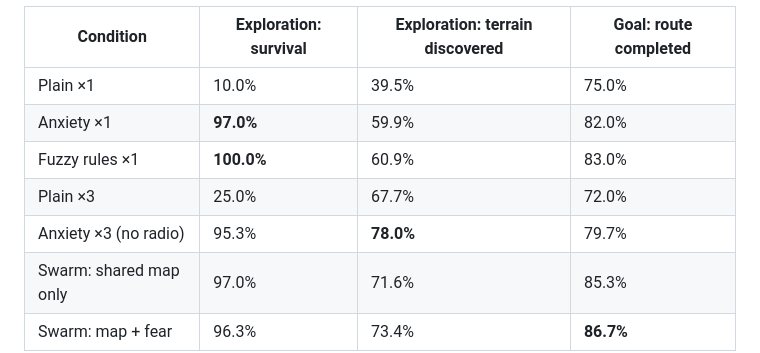
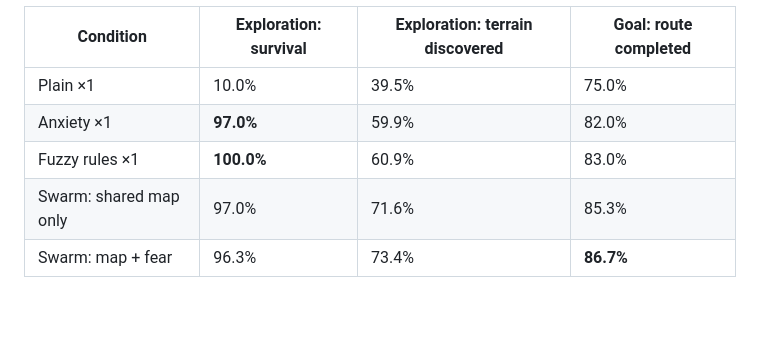
Before and after one commit to M4rco04/Anxiety_Mechanism_at_Autonomous_Robot, a Markdown page: README.md, the part around the change. Drawn GitHub-style; blank space fills up the shorter version.

```diff
--- a/README.md
+++ b/README.md
@@ -165,9 +165,7 @@ p-values are paired and Holm-corrected. Full tables and figures:
 |---|---|---|---|
 | Plain ×1 | 10.0% | 39.5% | 75.0% |
 | Anxiety ×1 | **97.0%** | 59.9% | 82.0% |
-| Fuzzy rules ×1 | **100.0%** | 60.9% | 83.0% |
-| Plain ×3 | 25.0% | 67.7% | 72.0% |
-| Anxiety ×3 (no radio) | 95.3% | **78.0%** | 79.7% |
+| Fuzzy rules ×1 | **100.0%** | 60.9% | 83.0% |W
 | Swarm: shared map only | 97.0% | 71.6% | 85.3% |
 | Swarm: map + fear | 96.3% | 73.4% | **86.7%** |
 
```
